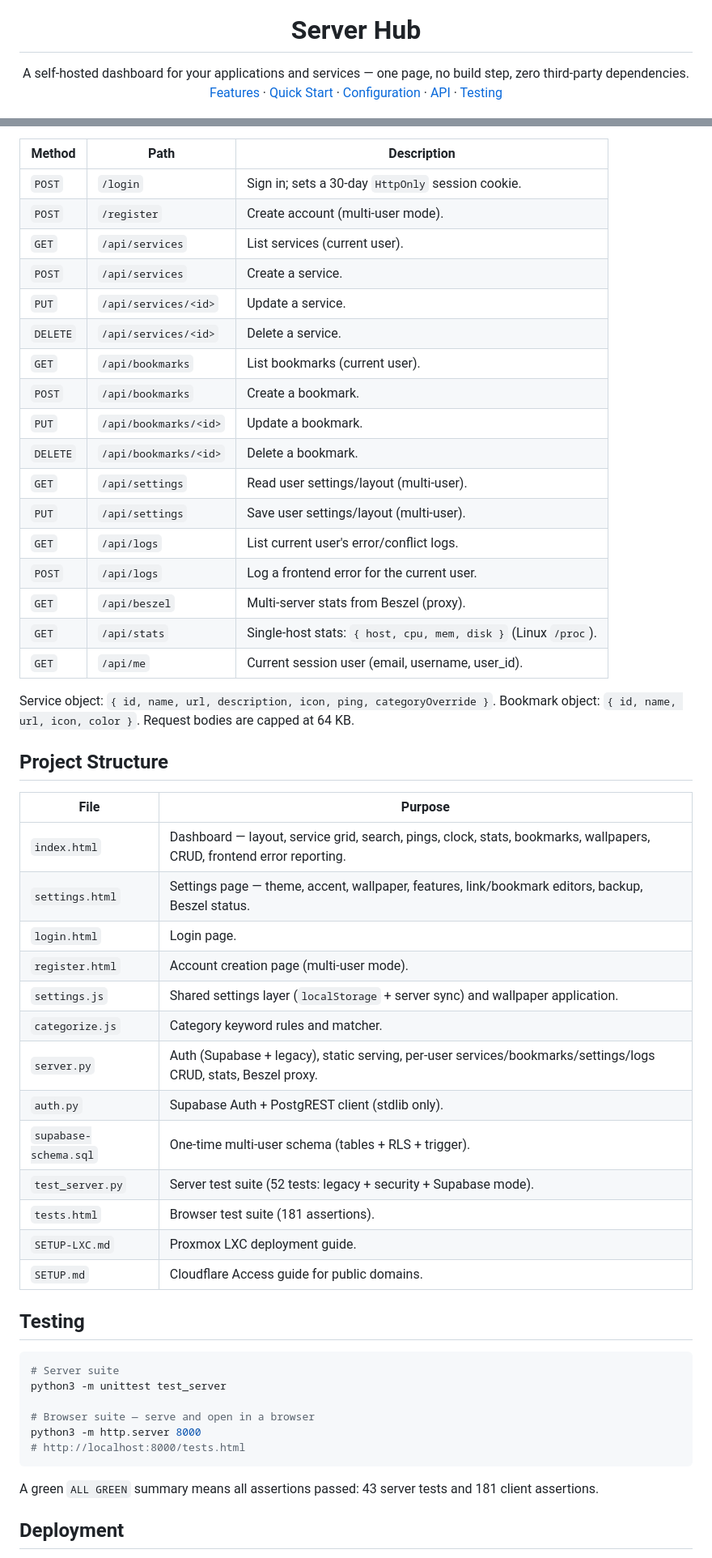
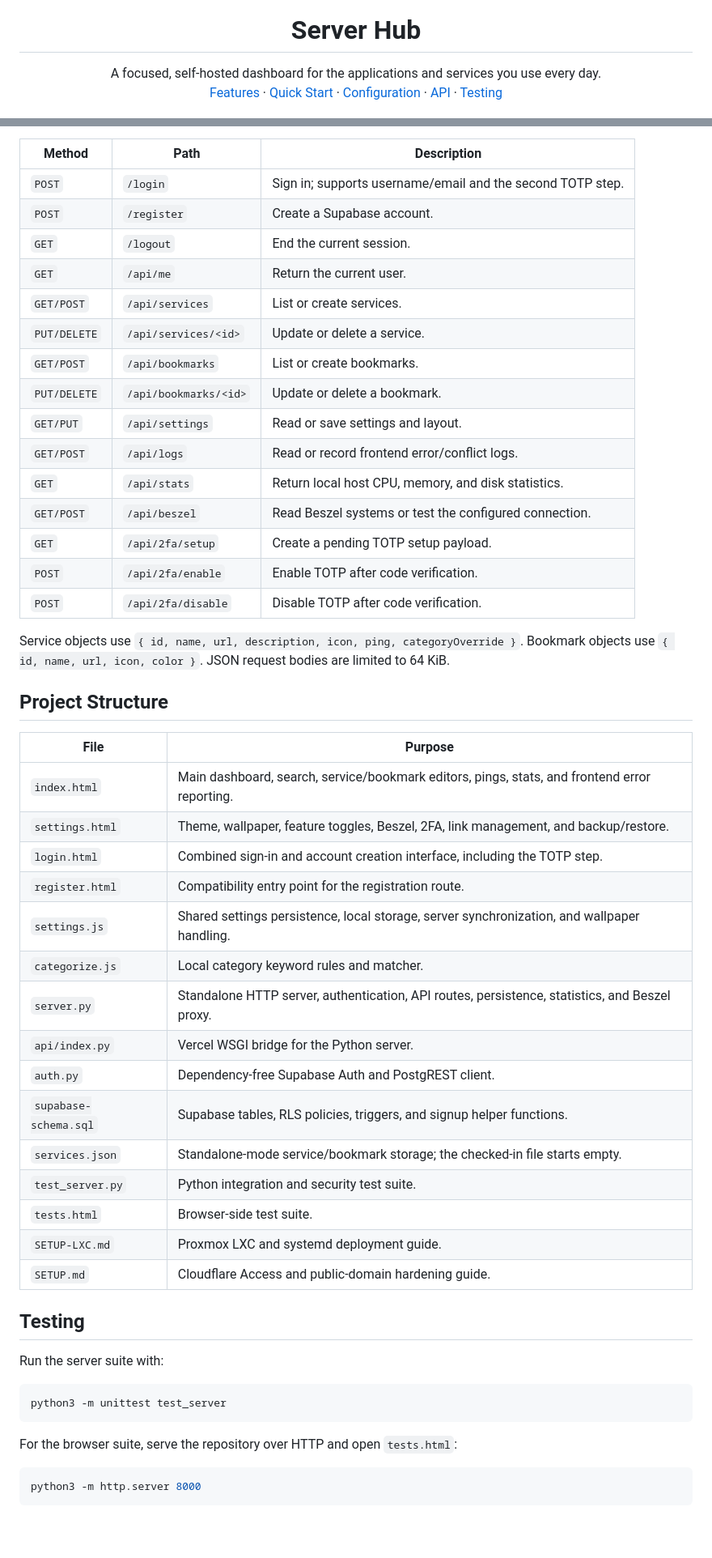
Before and after one commit to eco-null/server-hub-multi, a Markdown page: README.md, 2 parts joined by grey strips. Shown at 81% size. GitHub-like rendering; blank space fills up the shorter version.

Commit message:
docs: refresh project README

````diff
--- a/README.md
+++ b/README.md
@@ -5,7 +5,7 @@
 <h1 align="center">Server Hub</h1>
 
 <p align="center">
-  A self-hosted dashboard for your applications and services — one page, no build step, zero third-party dependencies.
+  A focused, self-hosted dashboard for the applications and services you use every day.
   <br>
   <a href="#features">Features</a> · <a href="#quick-start">Quick Start</a> · <a href="#configuration">Configuration</a> · <a href="#api">API</a> · <a href="#testing">Testing</a>
 </p>
@@ -135,56 +112,55 @@ All endpoints return JSON and require an active session cookie, except `POST /lo
 
 | Method | Path | Description |
 |---|---|---|
-| `POST` | `/login` | Sign in; sets a 30-day `HttpOnly` session cookie. |
-| `POST` | `/register` | Create account (multi-user mode). |
-| `GET` | `/api/services` | List services (current user). |
-| `POST` | `/api/services` | Create a service. |
-| `PUT` | `/api/services/<id>` | Update a service. |
-| `DELETE` | `/api/services/<id>` | Delete a service. |
-| `GET` | `/api/bookmarks` | List bookmarks (current user). |
-| `POST` | `/api/bookmarks` | Create a bookmark. |
-| `PUT` | `/api/bookmarks/<id>` | Update a bookmark. |
-| `DELETE` | `/api/bookmarks/<id>` | Delete a bookmark. |
-| `GET` | `/api/settings` | Read user settings/layout (multi-user). |
-| `PUT` | `/api/settings` | Save user settings/layout (multi-user). |
-| `GET` | `/api/logs` | List current user's error/conflict logs. |
-| `POST` | `/api/logs` | Log a frontend error for the current user. |
-| `GET` | `/api/beszel` | Multi-server stats from Beszel (proxy). |
-| `GET` | `/api/stats` | Single-host stats: `{ host, cpu, mem, disk }` (Linux `/proc`). |
-| `GET` | `/api/me` | Current session user (email, username, user_id). |
+| `POST` | `/login` | Sign in; supports username/email and the second TOTP step. |
+| `POST` | `/register` | Create a Supabase account. |
+| `GET` | `/logout` | End the current session. |
+| `GET` | `/api/me` | Return the current user. |
+| `GET/POST` | `/api/services` | List or create services. |
+| `PUT/DELETE` | `/api/services/<id>` | Update or delete a service. |
+| `GET/POST` | `/api/bookmarks` | List or create bookmarks. |
+| `PUT/DELETE` | `/api/bookmarks/<id>` | Update or delete a bookmark. |
+| `GET/PUT` | `/api/settings` | Read or save settings and layout. |
+| `GET/POST` | `/api/logs` | Read or record frontend error/conflict logs. |
+| `GET` | `/api/stats` | Return local host CPU, memory, and disk statistics. |
+| `GET/POST` | `/api/beszel` | Read Beszel systems or test the configured connection. |
+| `GET` | `/api/2fa/setup` | Create a pending TOTP setup payload. |
+| `POST` | `/api/2fa/enable` | Enable TOTP after code verification. |
+| `POST` | `/api/2fa/disable` | Disable TOTP after code verification. |
 
-Service object: `{ id, name, url, description, icon, ping, categoryOverride }`. Bookmark object: `{ id, name, url, icon, color }`. Request bodies are capped at 64 KB.
+Service objects use `{ id, name, url, description, icon, ping, categoryOverride }`. Bookmark objects use `{ id, name, url, icon, color }`. JSON request bodies are limited to 64 KiB.
 
 ## Project Structure
 
 | File | Purpose |
 |---|---|
-| `index.html` | Dashboard — layout, service grid, search, pings, clock, stats, bookmarks, wallpapers, CRUD, frontend error reporting. |
-| `settings.html` | Settings page — theme, accent, wallpaper, features, link/bookmark editors, backup, Beszel status. |
-| `login.html` | Login page. |
-| `register.html` | Account creation page (multi-user mode). |
-| `settings.js` | Shared settings layer (`localStorage` + server sync) and wallpaper application. |
-| `categorize.js` | Category keyword rules and matcher. |
-| `server.py` | Auth (Supabase + legacy), static serving, per-user services/bookmarks/settings/logs CRUD, stats, Beszel proxy. |
-| `auth.py` | Supabase Auth + PostgREST client (stdlib only). |
-| `supabase-schema.sql` | One-time multi-user schema (tables + RLS + trigger). |
-| `test_server.py` | Server test suite (52 tests: legacy + security + Supabase mode). |
-| `tests.html` | Browser test suite (181 assertions). |
-| `SETUP-LXC.md` | Proxmox LXC deployment guide. |
-| `SETUP.md` | Cloudflare Access guide for public domains. |
+| `index.html` | Main dashboard, search, service/bookmark editors, pings, stats, and frontend error reporting. |
+| `settings.html` | Theme, wallpaper, feature toggles, Beszel, 2FA, link management, and backup/restore. |
+| `login.html` | Combined sign-in and account creation interface, including the TOTP step. |
+| `register.html` | Compatibility entry point for the registration route. |
+| `settings.js` | Shared settings persistence, local storage, server synchronization, and wallpaper handling. |
+| `categorize.js` | Local category keyword rules and matcher. |
+| `server.py` | Standalone HTTP server, authentication, API routes, persistence, statistics, and Beszel proxy. |
+| `api/index.py` | Vercel WSGI bridge for the Python server. |
+| `auth.py` | Dependency-free Supabase Auth and PostgREST client. |
+| `supabase-schema.sql` | Supabase tables, RLS policies, triggers, and signup helper functions. |
+| `services.json` | Standalone-mode service/bookmark storage; the checked-in file starts empty. |
+| `test_server.py` | Python integration and security test suite. |
+| `tests.html` | Browser-side test suite. |
+| `SETUP-LXC.md` | Proxmox LXC and systemd deployment guide. |
+| `SETUP.md` | Cloudflare Access and public-domain hardening guide. |
 
 ## Testing
 
+Run the server suite with:
+
 ```bash
-# Server suite
 python3 -m unittest test_server
-
-# Browser suite — serve and open in a browser
-python3 -m http.server 8000
-# http://localhost:8000/tests.html
 ```
 
-A green `ALL GREEN` summary means all assertions passed: 43 server tests and 181 client assertions.
+For the browser suite, serve the repository over HTTP and open `tests.html`:
 
-## Deployment
+```bash
+python3 -m http.server 8000
+```
 
````
Also changed, not shown: other parts of README.md (+79 -98 lines).
